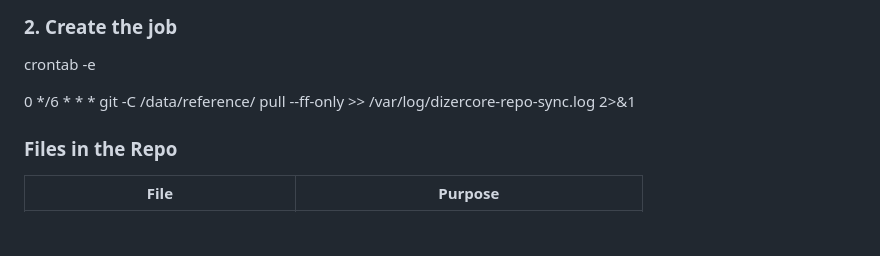
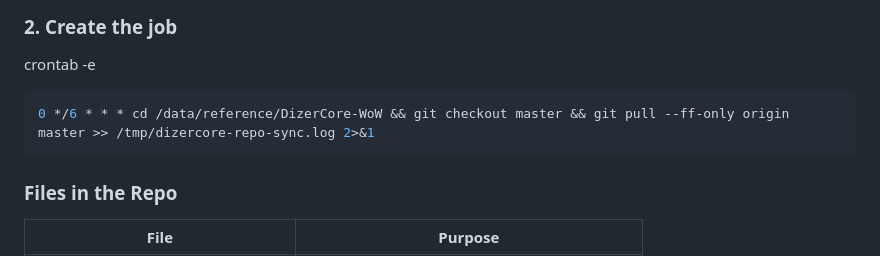
Before and after one commit to vekzla/DizerCore-AI.Assistant, a Markdown page: README.md, the part around the change. GitHub-like rendering; blank space fills up the shorter version.

Commit message:
README.md
Updated cron job command in README to include directory change and checkout.

````diff
--- a/README.md
+++ b/README.md
@@ -367,7 +367,9 @@ sudo touch /var/log/dizercore-repo-sync.log && sudo chown $USER:$USER /var/log/d
 ### 2. Create the job
 crontab -e
 
-0 */6 * * * git -C /data/reference/<repo-name> pull --ff-only >> /var/log/dizercore-repo-sync.log 2>&1
+```bash
+0 */6 * * * cd /data/reference/DizerCore-WoW && git checkout master && git pull --ff-only origin master >> /tmp/dizercore-repo-sync.log 2>&1
+```
 
 ### Files in the Repo
 
````
